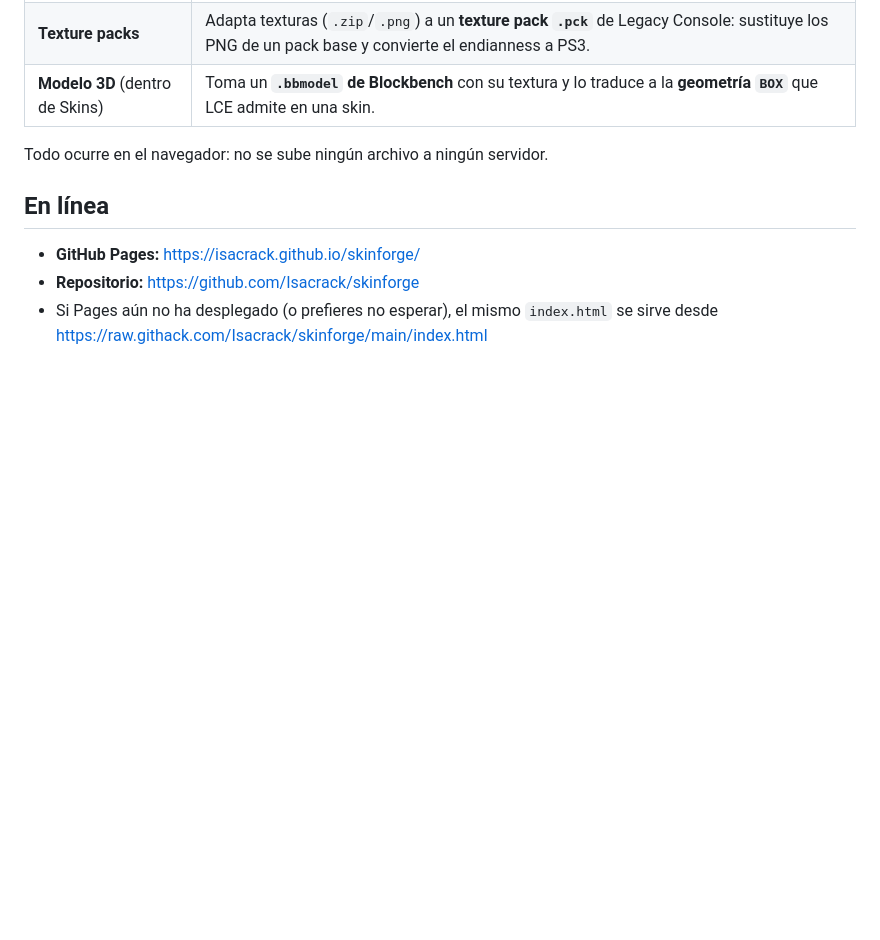
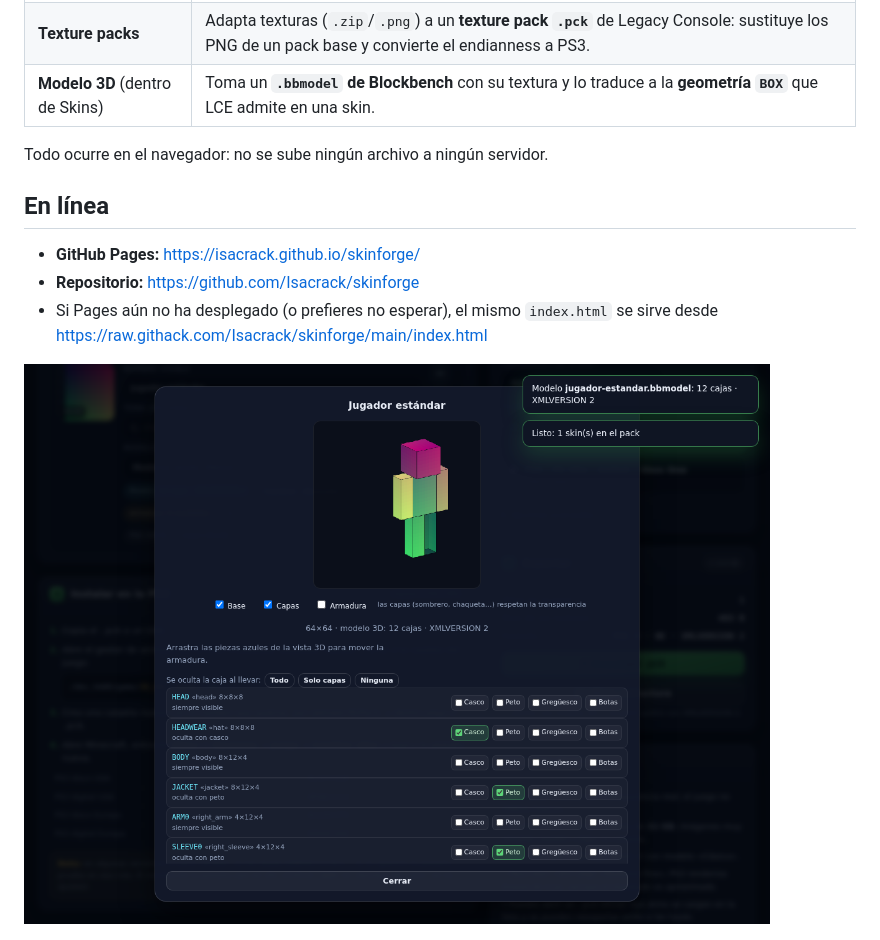
Before and after one commit to Isacrack/skinforge, a Markdown page: README.md, the part around the change. GitHub-like rendering; pictures changed too: capturas/en-linea.png (added); blank space fills up the shorter version.

Commit message:
README: captura del sitio publicado

```diff
--- a/README.md
+++ b/README.md
@@ -17,6 +17,8 @@ Todo ocurre en el navegador: no se sube ningún archivo a ningún servidor.
 - **Repositorio:** <https://github.com/Isacrack/skinforge>
 - Si Pages aún no ha desplegado (o prefieres no esperar), el mismo `index.html` se sirve desde
   <https://raw.githack.com/Isacrack/skinforge/main/index.html>
+
+![SkinForge publicado en GitHub Pages](capturas/en-linea.png)
 
 ![Vista 3D con la armadura y su OFFSET](capturas/modal-3d.png)
 
```
Also changed, not shown: 3 other files.
